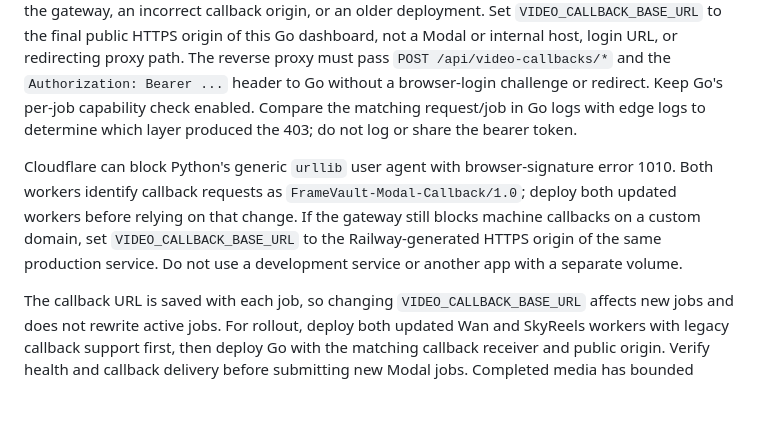
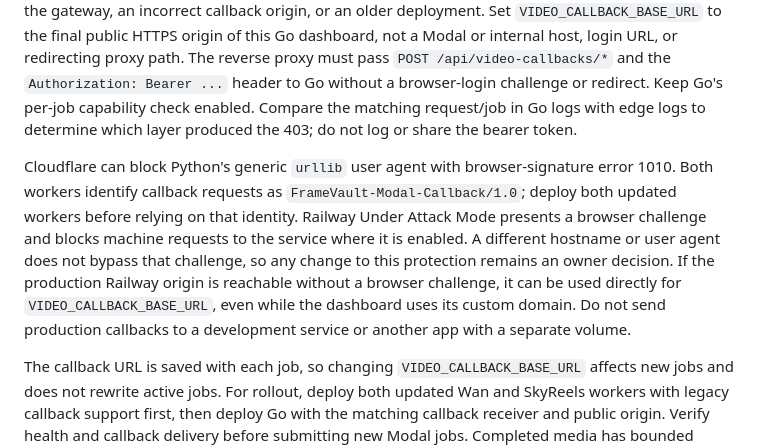
Before and after one commit to darkweb19/video-automation, a Markdown page: README.md, the part around the change. Drawn GitHub-style; blank space fills up the shorter version.

Commit message:
docs: explain Railway callback browser challenges

```diff
--- a/README.md
+++ b/README.md
@@ -233,7 +233,7 @@ The worker first persists terminal state, then sends an authenticated callback w
 
 If an edge proxy returns HTTP 403 for a callback, that is not a rejection status from the current Go callback handler. Go returns 401 for a bad per-job capability, 404 for an unknown job, 400 for an invalid callback body, 503 for a database failure, and 204 on success. A 403 therefore points first to the gateway, an incorrect callback origin, or an older deployment. Set `VIDEO_CALLBACK_BASE_URL` to the final public HTTPS origin of this Go dashboard, not a Modal or internal host, login URL, or redirecting proxy path. The reverse proxy must pass `POST /api/video-callbacks/*` and the `Authorization: Bearer ...` header to Go without a browser-login challenge or redirect. Keep Go's per-job capability check enabled. Compare the matching request/job in Go logs with edge logs to determine which layer produced the 403; do not log or share the bearer token.
 
-Cloudflare can block Python's generic `urllib` user agent with browser-signature error 1010. Both workers identify callback requests as `FrameVault-Modal-Callback/1.0`; deploy both updated workers before relying on that change. If the gateway still blocks machine callbacks on a custom domain, set `VIDEO_CALLBACK_BASE_URL` to the Railway-generated HTTPS origin of the same production service. Do not use a development service or another app with a separate volume.
+Cloudflare can block Python's generic `urllib` user agent with browser-signature error 1010. Both workers identify callback requests as `FrameVault-Modal-Callback/1.0`; deploy both updated workers before relying on that identity. Railway Under Attack Mode presents a browser challenge and blocks machine requests to the service where it is enabled. A different hostname or user agent does not bypass that challenge, so any change to this protection remains an owner decision. If the production Railway origin is reachable without a browser challenge, it can be used directly for `VIDEO_CALLBACK_BASE_URL`, even while the dashboard uses its custom domain. Do not send production callbacks to a development service or another app with a separate volume.
 
 The callback URL is saved with each job, so changing `VIDEO_CALLBACK_BASE_URL` affects new jobs and does not rewrite active jobs. For rollout, deploy both updated Wan and SkyReels workers with legacy callback support first, then deploy Go with the matching callback receiver and public origin. Verify health and callback delivery before submitting new Modal jobs. Completed media has bounded sparse recovery beginning after a 15-minute delay, with at most four checks before the eight-hour deadline; a permanent callback preflight 403 stops further GPU work. Do not assume an edge 403 is fixed or an existing job recovered until the matching deployment and job state have been verified.
 
```
